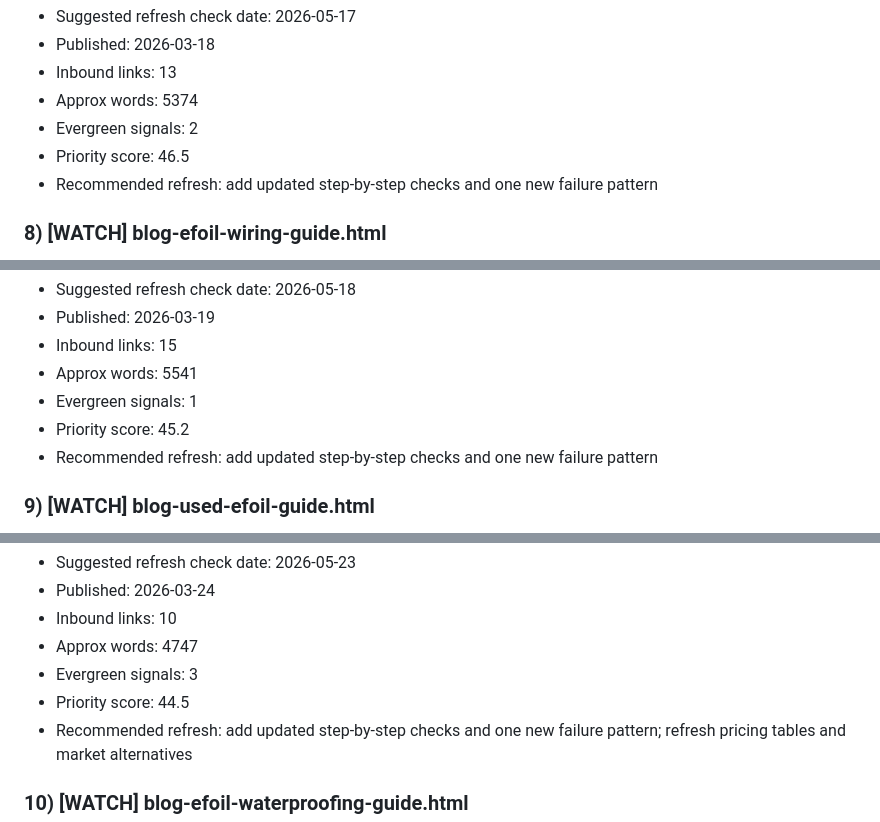
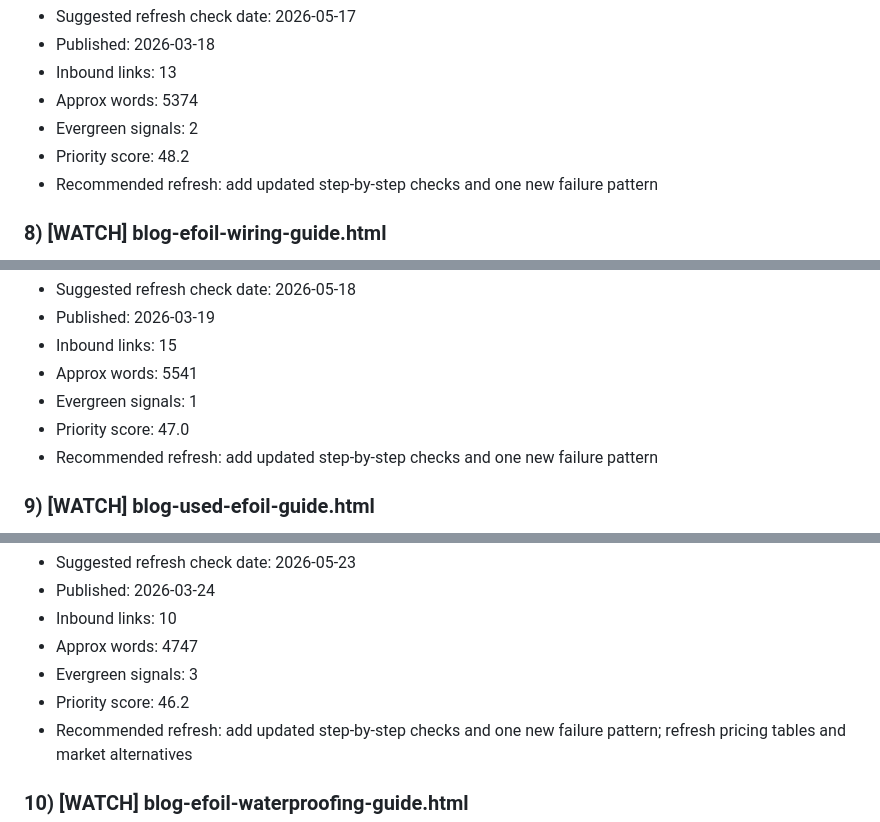
Before and after one commit to pacificmeister/pacificmeister.github.io, a Markdown page: reports/content-freshness-report.md, 3 parts joined by grey strips. Drawn GitHub-style.

```diff
--- a/reports/content-freshness-report.md
+++ b/reports/content-freshness-report.md
@@ -83,7 +83,7 @@
 - Inbound links: 13
 - Approx words: 5374
 - Evergreen signals: 2
-- Priority score: 46.5
+- Priority score: 48.2
 - Recommended refresh: add updated step-by-step checks and one new failure pattern
 
 ### 8) [WATCH] blog-efoil-wiring-guide.html
@@ -94,7 +94,7 @@
 - Inbound links: 15
 - Approx words: 5541
 - Evergreen signals: 1
-- Priority score: 45.2
+- Priority score: 47.0
 - Recommended refresh: add updated step-by-step checks and one new failure pattern
 
 ### 9) [WATCH] blog-used-efoil-guide.html
@@ -105,7 +105,7 @@
 - Inbound links: 10
 - Approx words: 4747
 - Evergreen signals: 3
-- Priority score: 44.5
+- Priority score: 46.2
 - Recommended refresh: add updated step-by-step checks and one new failure pattern; refresh pricing tables and market alternatives
 
 ### 10) [WATCH] blog-efoil-waterproofing-guide.html
```
Also changed, not shown: other parts of reports/content-freshness-report.md (+22 -22 lines).
